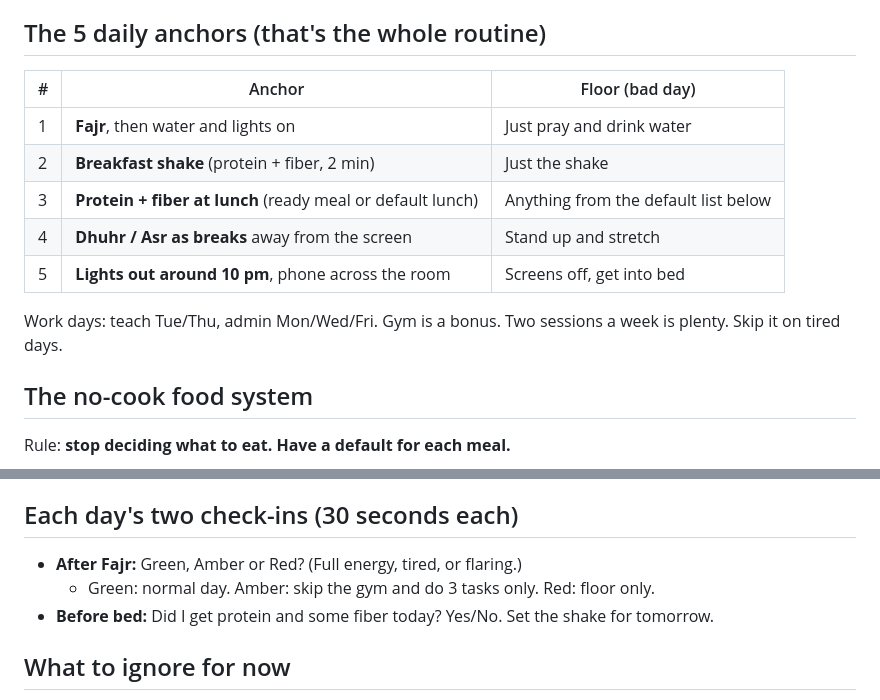
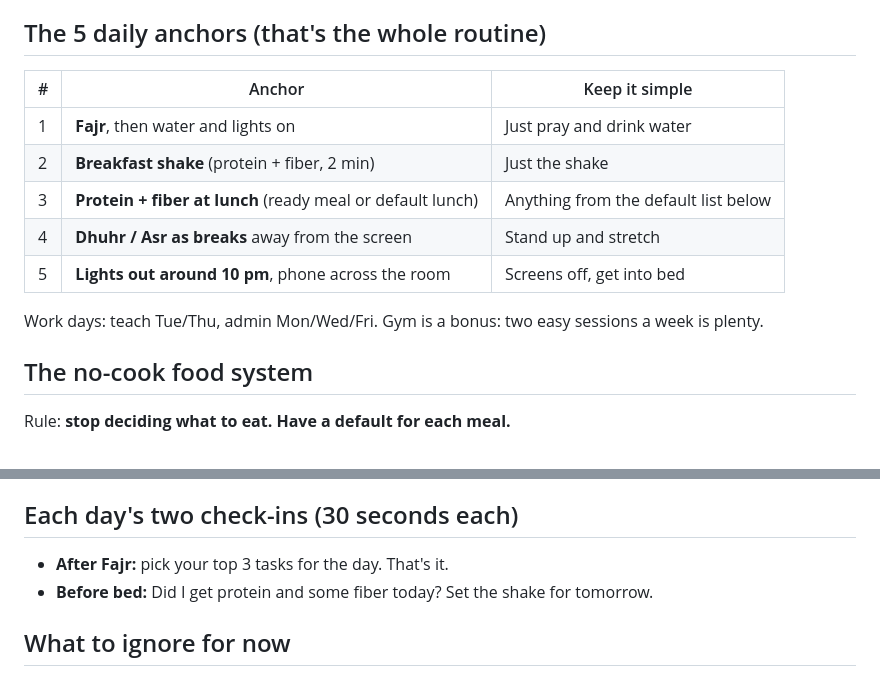
Before and after one commit to sultana-lgtm/Allthingpathways, a Markdown page: easy-routine.md, 2 parts joined by grey strips. GitHub-like rendering.

```diff
--- a/easy-routine.md
+++ b/easy-routine.md
@@ -5,7 +5,7 @@ If the full plan (`daily-routine.md`) feels like too much, use only this page.
 
 ## The 5 daily anchors (that's the whole routine)
 
-| # | Anchor | Floor (bad day) |
+| # | Anchor | Keep it simple |
 |---|---|---|
 | 1 | **Fajr**, then water and lights on | Just pray and drink water |
 | 2 | **Breakfast shake** (protein + fiber, 2 min) | Just the shake |
@@ -13,7 +13,7 @@ If the full plan (`daily-routine.md`) feels like too much, use only this page.
 | 4 | **Dhuhr / Asr as breaks** away from the screen | Stand up and stretch |
 | 5 | **Lights out around 10 pm**, phone across the room | Screens off, get into bed |
 
-Work days: teach Tue/Thu, admin Mon/Wed/Fri. Gym is a bonus. Two sessions a week is plenty. Skip it on tired days.
+Work days: teach Tue/Thu, admin Mon/Wed/Fri. Gym is a bonus: two easy sessions a week is plenty.
 
 ## The no-cook food system
 
@@ -59,9 +59,8 @@ Do this on Sunday or another quiet time:
 4. Write your top 3 admin tasks for Monday.
 
 ## Each day's two check-ins (30 seconds each)
-- **After Fajr:** Green, Amber or Red? (Full energy, tired, or flaring.)
-  - Green: normal day. Amber: skip the gym and do 3 tasks only. Red: floor only.
-- **Before bed:** Did I get protein and some fiber today? Yes/No. Set the shake for tomorrow.
+- **After Fajr:** pick your top 3 tasks for the day. That's it.
+- **Before bed:** Did I get protein and some fiber today? Set the shake for tomorrow.
 
 ## What to ignore for now
 Everything in the full plan that isn't on this page. Add things back only after 2 steady weeks. Order to add them: gym, stretching, the Sunday weekly reset, meal variety.
```
Also changed, not shown: daily-routine.md (+22 -59 lines).
